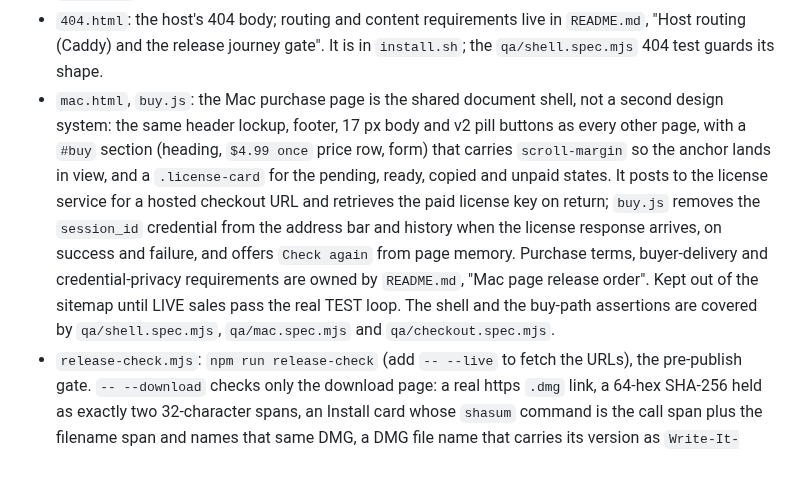
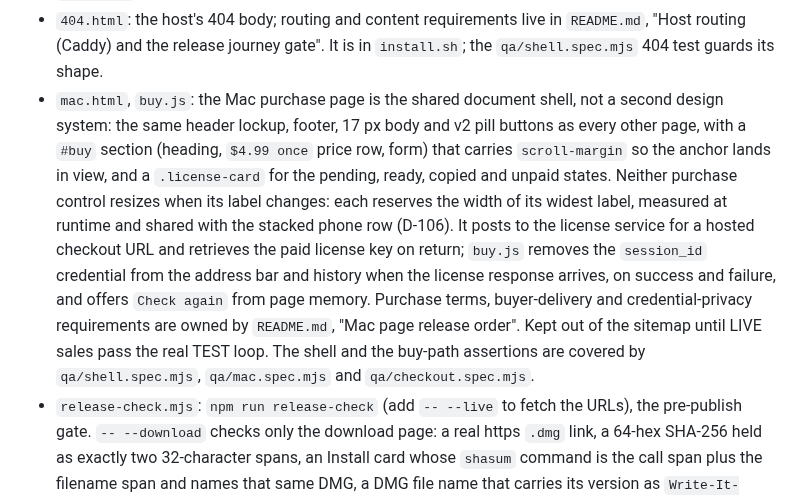
Before and after one commit to ichts/zerodraft, a Markdown page: writeitdown/AGENTS.md, the part around the change. GitHub-like rendering; blank space fills up the shorter version.

```diff
--- a/writeitdown/AGENTS.md
+++ b/writeitdown/AGENTS.md
@@ -19,7 +19,7 @@ This directory is the independent writeitdown.app deployment, not the root Zero
 - `privacy.html`, `terms.html`, `support.html`, `impressum.html`: honest static help/legal pages (the Impressum is four labelled operator fields, D-078, checked by `qa/impressum.spec.mjs`) on the shared document shell: the landing header with its plate and theme button, 62ch body copy in the system face, the landing footer, and no IBM Plex Mono. Mac copy matches the 3-session trial terms on `mac.html` and `/download/`. `privacy.html#mac` states the trial session counter lives in the app settings file on the Mac and is not sent anywhere, and that the app checks for updates only when the writer turns that on in Settings or asks from the app menu (D-041). The Mac app block names Stripe in its checkout sentence.
 - `what-is-write-it-down.html`, `write-it-down-mac-vs-web.html`, `write-it-down-free-trial.html`, `write-it-down-price.html`, `delete-a-draft.html`, `is-my-writing-saved.html`: answer pages on the same document shell, with a breadcrumb, one H1, body copy and `.qa` question/answer blocks (the serif question sits above the sans answer). Content, discovery and schema requirements live in `README.md`, "Discovery files and answer pages".
 - `404.html`: the host's 404 body; routing and content requirements live in `README.md`, "Host routing (Caddy) and the release journey gate". It is in `install.sh`; the `qa/shell.spec.mjs` 404 test guards its shape.
-- `mac.html`, `buy.js`: the Mac purchase page is the shared document shell, not a second design system: the same header lockup, footer, 17 px body and v2 pill buttons as every other page, with a `#buy` section (heading, `$4.99 once` price row, form) that carries `scroll-margin` so the anchor lands in view, and a `.license-card` for the pending, ready, copied and unpaid states. It posts to the license service for a hosted checkout URL and retrieves the paid license key on return; `buy.js` removes the `session_id` credential from the address bar and history when the license response arrives, on success and failure, and offers `Check again` from page memory. Purchase terms, buyer-delivery and credential-privacy requirements are owned by `README.md`, "Mac page release order". Kept out of the sitemap until LIVE sales pass the real TEST loop. The shell and the buy-path assertions are covered by `qa/shell.spec.mjs`, `qa/mac.spec.mjs` and `qa/checkout.spec.mjs`.
+- `mac.html`, `buy.js`: the Mac purchase page is the shared document shell, not a second design system: the same header lockup, footer, 17 px body and v2 pill buttons as every other page, with a `#buy` section (heading, `$4.99 once` price row, form) that carries `scroll-margin` so the anchor lands in view, and a `.license-card` for the pending, ready, copied and unpaid states. Neither purchase control resizes when its label changes: each reserves the width of its widest label, measured at runtime and shared with the stacked phone row (D-106). It posts to the license service for a hosted checkout URL and retrieves the paid license key on return; `buy.js` removes the `session_id` credential from the address bar and history when the license response arrives, on success and failure, and offers `Check again` from page memory. Purchase terms, buyer-delivery and credential-privacy requirements are owned by `README.md`, "Mac page release order". Kept out of the sitemap until LIVE sales pass the real TEST loop. The shell and the buy-path assertions are covered by `qa/shell.spec.mjs`, `qa/mac.spec.mjs` and `qa/checkout.spec.mjs`.
 - `release-check.mjs`: `npm run release-check` (add `-- --live` to fetch the URLs), the pre-publish gate. `-- --download` checks only the download page: a real https `.dmg` link, a 64-hex SHA-256 held as exactly two 32-character spans, an Install card whose `shasum` command is the call span plus the filename span and names that same DMG, a DMG file name that carries its version as `Write-It-Down-<version>.dmg`, and, when present, a release note that declares the linked DMG's version; with `--live` it also fetches the served DMG and checks its hash. The Sparkle feed is not covered yet; a bounded follow-up adds `--appcast` (feed version vs page, enclosure length vs hosted archive). The default also requires live checkout and license slots and fails on missing or placeholder launch inputs, a missing support address, or a mismatch with the app's `Info.plist` price and checkout URL. A pass is not proof of a working sale; opening still needs a real test order and an explicit go. `--live-sales` rejects a LIVE claim while `journey/waivers.json` records pending installed-DMG TEST acceptance. Not shipped.
 - `session.test.mjs`: deterministic timing and multilingual-count regressions.
 - `buy.test.mjs`: `node --test buy.test.mjs` executes the delivery script with DOM/HTTP/clipboard fixtures, checking exact credential bytes, empty delivery and URL cleanup without a browser.
```
Also changed, not shown: docs/wid-decisions.md (+11 -4 lines).
